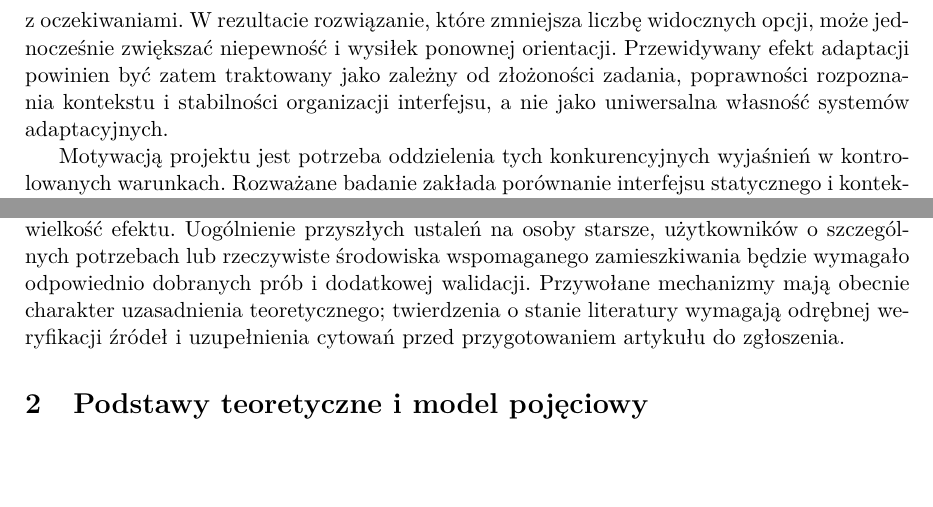
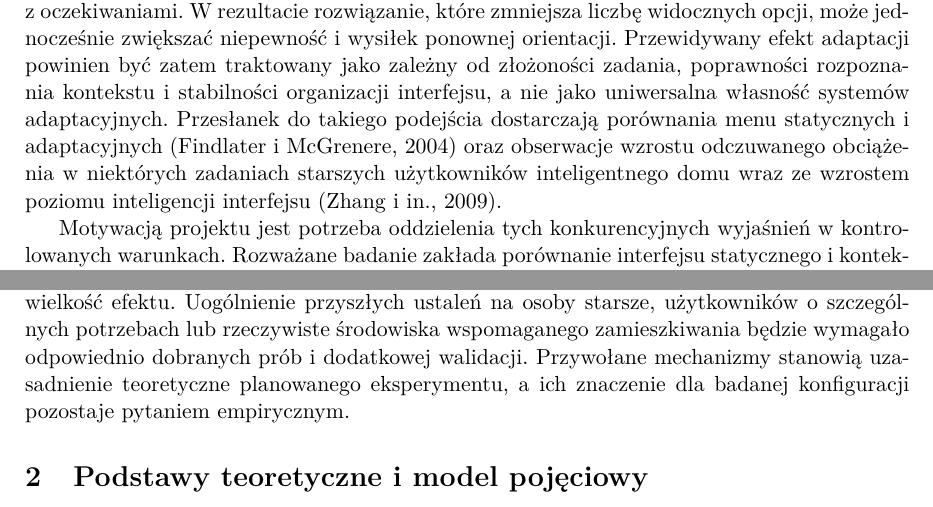
Before and after one commit to MatPomGit/arc-neuro, a LaTeX paper (papers/cognition/MSC-AAL-P02/main.tex): two parts of page 2 of 13, joined at a grey line, cut so that both start at the same text, the shorter picture padded with empty space. Compiled offline with pdfLaTeX.

Commit message:
docs(neuro): ground MSC-AAL-P02 introduction in existing literature

```diff
--- a/papers/cognition/MSC-AAL-P02/main.tex
+++ b/papers/cognition/MSC-AAL-P02/main.tex
@@ -40,11 +40,11 @@ Uzasadnienie potencjalnych korzyści adaptacji opiera się na założeniu, że o
 
-Korzyści adaptacji mogą współwystępować z kosztami poznawczymi. Przenoszenie elementów sterujących, zmiana kolejności poleceń lub nietrafne rozpoznanie kontekstu mogą utrudniać wykorzystywanie wyuczonych schematów działania. Użytkownik musi wówczas ponownie ustalić, gdzie znajduje się potrzebna funkcja i czy interfejs nadal zachowuje się zgodnie z oczekiwaniami. W rezultacie rozwiązanie, które zmniejsza liczbę widocznych opcji, może jednocześnie zwiększać niepewność i wysiłek ponownej orientacji. Przewidywany efekt adaptacji powinien być zatem traktowany jako zależny od złożoności zadania, poprawności rozpoznania kontekstu i stabilności organizacji interfejsu, a nie jako uniwersalna własność systemów adaptacyjnych.
+Korzyści adaptacji mogą współwystępować z kosztami poznawczymi. Przenoszenie elementów sterujących, zmiana kolejności poleceń lub nietrafne rozpoznanie kontekstu mogą utrudniać wykorzystywanie wyuczonych schematów działania. Użytkownik musi wówczas ponownie ustalić, gdzie znajduje się potrzebna funkcja i czy interfejs nadal zachowuje się zgodnie z oczekiwaniami. W rezultacie rozwiązanie, które zmniejsza liczbę widocznych opcji, może jednocześnie zwiększać niepewność i wysiłek ponownej orientacji. Przewidywany efekt adaptacji powinien być zatem traktowany jako zależny od złożoności zadania, poprawności rozpoznania kontekstu i stabilności organizacji interfejsu, a nie jako uniwersalna własność systemów adaptacyjnych. Przesłanek do takiego podejścia dostarczają porównania menu statycznych i adaptacyjnych (Findlater i McGrenere, 2004) oraz obserwacje wzrostu odczuwanego obciążenia w niektórych zadaniach starszych użytkowników inteligentnego domu wraz ze wzrostem poziomu inteligencji interfejsu (Zhang i in., 2009).
 
 Motywacją projektu jest potrzeba oddzielenia tych konkurencyjnych wyjaśnień w kontrolowanych warunkach. Rozważane badanie zakłada porównanie interfejsu statycznego i kontekstowo adaptacyjnego w symulacji inteligentnego domu 2D, przy porównywalnych zadaniach i dostępnych funkcjach. Taki zakres umożliwiałby systematyczną manipulację właściwościami prezentacji informacji bez utożsamiania działania symulacji z zachowaniem rzeczywistej instalacji domowej. Przed rozpoczęciem eksperymentu konieczne będzie doprecyzowanie scenariuszy, reguł adaptacji, populacji docelowej, miary pierwszorzędowej i sposobu kontroli efektu uczenia się interfejsu.
 
 Potencjalny oryginalny wkład pracy polegałby nie na wykazaniu ogólnej przewagi interfejsów adaptacyjnych, lecz na empirycznym sprawdzeniu warunków, w których korzyść z ograniczenia wyszukiwania informacji może przeważać nad kosztem zmian układu i błędnego dostosowania. Odróżnienie mechanizmu korzystnego od niekorzystnego mogłoby stanowić podstawę do formułowania bardziej precyzyjnych zasad projektowania interfejsów inteligentnego domu. Jest to proponowany kierunek badań, a nie stwierdzenie osiągniętej nowości lub potwierdzonej skuteczności.
 
-Projekt pozostaje na etapie koncepcyjnym. Nie przeprowadzono w jego ramach udokumentowanego eksperymentu ani nie uzyskano wyników pozwalających ocenić kierunek lub wielkość efektu. Uogólnienie przyszłych ustaleń na osoby starsze, użytkowników o szczególnych potrzebach lub rzeczywiste środowiska wspomaganego zamieszkiwania będzie wymagało odpowiednio dobranych prób i dodatkowej walidacji. Przywołane mechanizmy mają obecnie charakter uzasadnienia teoretycznego; twierdzenia o stanie literatury wymagają odrębnej weryfikacji źródeł i uzupełnienia cytowań przed przygotowaniem artykułu do zgłoszenia.
+Projekt pozostaje na etapie koncepcyjnym. Nie przeprowadzono w jego ramach udokumentowanego eksperymentu ani nie uzyskano wyników pozwalających ocenić kierunek lub wielkość efektu. Uogólnienie przyszłych ustaleń na osoby starsze, użytkowników o szczególnych potrzebach lub rzeczywiste środowiska wspomaganego zamieszkiwania będzie wymagało odpowiednio dobranych prób i dodatkowej walidacji. Przywołane mechanizmy stanowią uzasadnienie teoretyczne planowanego eksperymentu, a ich znaczenie dla badanej konfiguracji pozostaje pytaniem empirycznym.
 
 \section{Podstawy teoretyczne i model pojęciowy}
 
```
Also changed, not shown: papers/cognition/MSC-AAL-P02/main.tex (4 more changed lines).
